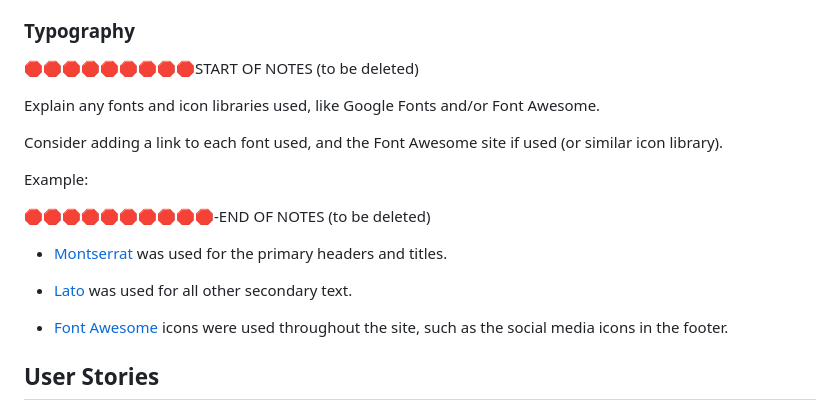
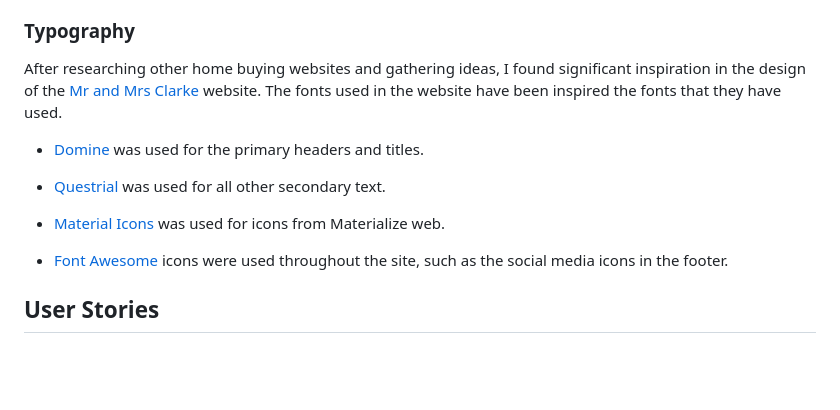
Before and after one commit to mikavir/casa-quest, a Markdown page: README.md, the part around the change. GitHub-like rendering; blank space fills up the shorter version.

Commit message:
Add typography to readme

```diff
--- a/README.md
+++ b/README.md
@@ -50,19 +50,14 @@ This was the colour taken from materialize web for cancel buttons:
 
 ### Typography
 
-🛑🛑🛑🛑🛑🛑🛑🛑🛑START OF NOTES (to be deleted)
+After researching other home buying websites and gathering ideas, I found significant inspiration in the design of the [Mr and Mrs Clarke](https://www.mrandmrsclarke.com/) website. The fonts used in the website have been inspired the fonts that they have used.
 
-Explain any fonts and icon libraries used, like Google Fonts and/or Font Awesome.
 
-Consider adding a link to each font used, and the Font Awesome site if used (or similar icon library).
+- [Domine](https://fonts.google.com/specimen/Domine) was used for the primary headers and titles.
 
-Example:
+- [Questrial](https://fonts.google.com/specimen/Questrial) was used for all other secondary text.
 
-🛑🛑🛑🛑🛑🛑🛑🛑🛑🛑-END OF NOTES (to be deleted)
-
-- [Montserrat](https://fonts.google.com/specimen/Montserrat) was used for the primary headers and titles.
-
-- [Lato](https://fonts.google.com/specimen/Lato) was used for all other secondary text.
+- [Material Icons](https://fonts.google.com/icons?icon.set=Material+Icons) was used for icons from Materialize web.
 
 - [Font Awesome](https://fontawesome.com) icons were used throughout the site, such as the social media icons in the footer.
 
```
